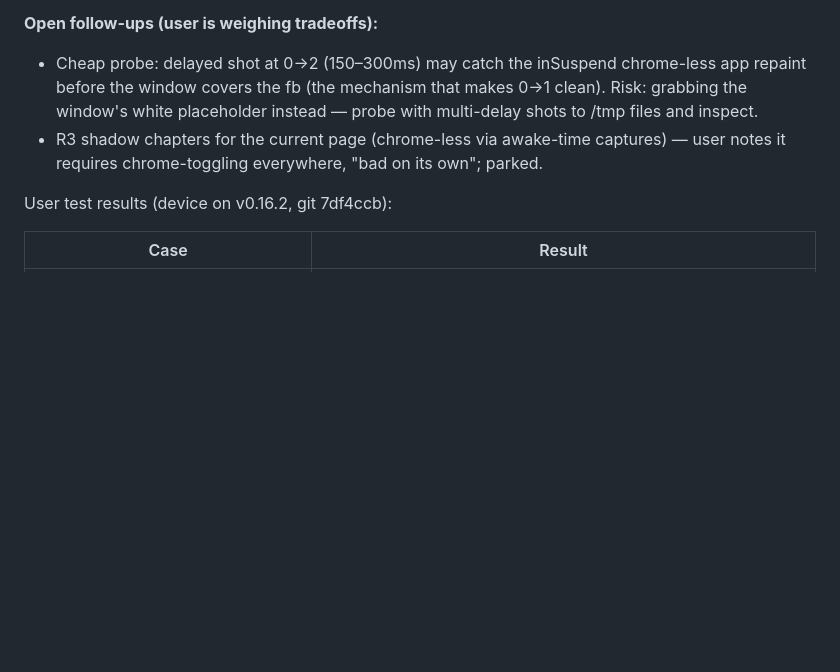
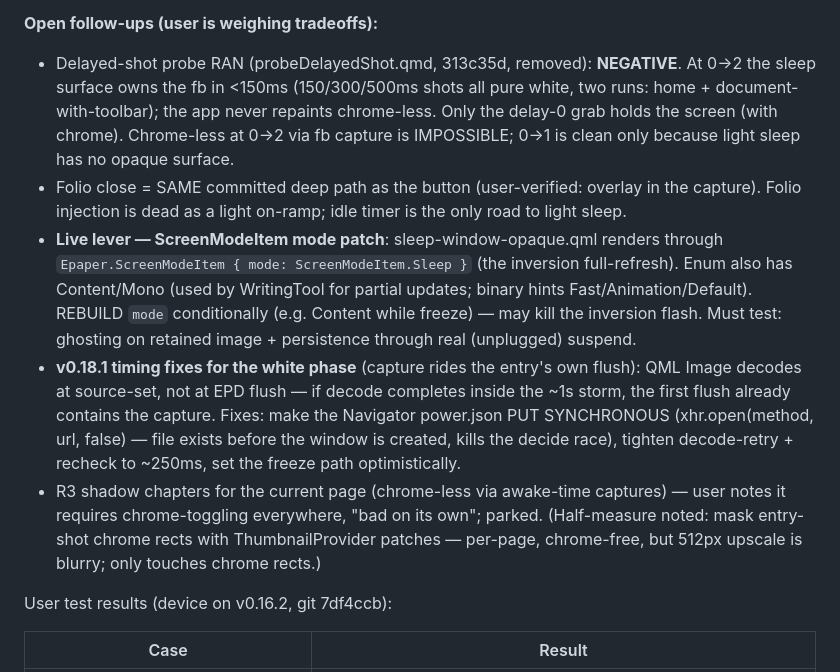
Before and after one commit to YanGeruch/pinnedPageSleepScreen, a Markdown page: docs/v017-plan.md, the part around the change. Drawn GitHub-style; blank space fills up the shorter version.

Commit message:
Record delayed-shot verdict, folio=button, ScreenModeItem lever, v0.18.1 timing plan

```diff
--- a/docs/v017-plan.md
+++ b/docs/v017-plan.md
@@ -34,12 +34,30 @@ recheck; F1 kick; pinned/idle cells unchanged. Expected button UX: one native-st
 refresh storm → current screen + pill.
 
 **Open follow-ups (user is weighing tradeoffs):**
-- Cheap probe: delayed shot at 0→2 (150–300ms) may catch the inSuspend chrome-less
-  app repaint before the window covers the fb (the mechanism that makes 0→1 clean).
-  Risk: grabbing the window's white placeholder instead — probe with multi-delay shots
-  to /tmp files and inspect.
+- Delayed-shot probe RAN (probeDelayedShot.qmd, 313c35d, removed): **NEGATIVE**. At
+  0→2 the sleep surface owns the fb in <150ms (150/300/500ms shots all pure white,
+  two runs: home + document-with-toolbar); the app never repaints chrome-less. Only
+  the delay-0 grab holds the screen (with chrome). Chrome-less at 0→2 via fb capture
+  is IMPOSSIBLE; 0→1 is clean only because light sleep has no opaque surface.
+- Folio close = SAME committed deep path as the button (user-verified: overlay in the
+  capture). Folio injection is dead as a light on-ramp; idle timer is the only road
+  to light sleep.
+- **Live lever — ScreenModeItem mode patch**: sleep-window-opaque.qml renders through
+  `Epaper.ScreenModeItem { mode: ScreenModeItem.Sleep }` (the inversion full-refresh).
+  Enum also has Content/Mono (used by WritingTool for partial updates; binary hints
+  Fast/Animation/Default). REBUILD `mode` conditionally (e.g. Content while freeze) —
+  may kill the inversion flash. Must test: ghosting on retained image + persistence
+  through real (unplugged) suspend.
+- **v0.18.1 timing fixes for the white phase** (capture rides the entry's own flush):
+  QML Image decodes at source-set, not at EPD flush — if decode completes inside the
+  ~1s storm, the first flush already contains the capture. Fixes: make the Navigator
+  power.json PUT SYNCHRONOUS (xhr.open(method, url, false) — file exists before the
+  window is created, kills the decide race), tighten decode-retry + recheck to ~250ms,
+  set the freeze path optimistically.
 - R3 shadow chapters for the current page (chrome-less via awake-time captures) —
   user notes it requires chrome-toggling everywhere, "bad on its own"; parked.
+  (Half-measure noted: mask entry-shot chrome rects with ThumbnailProvider patches —
+  per-page, chrome-free, but 512px upscale is blurry; only touches chrome rects.)
 
 User test results (device on v0.16.2, git 7df4ccb):
 
```
